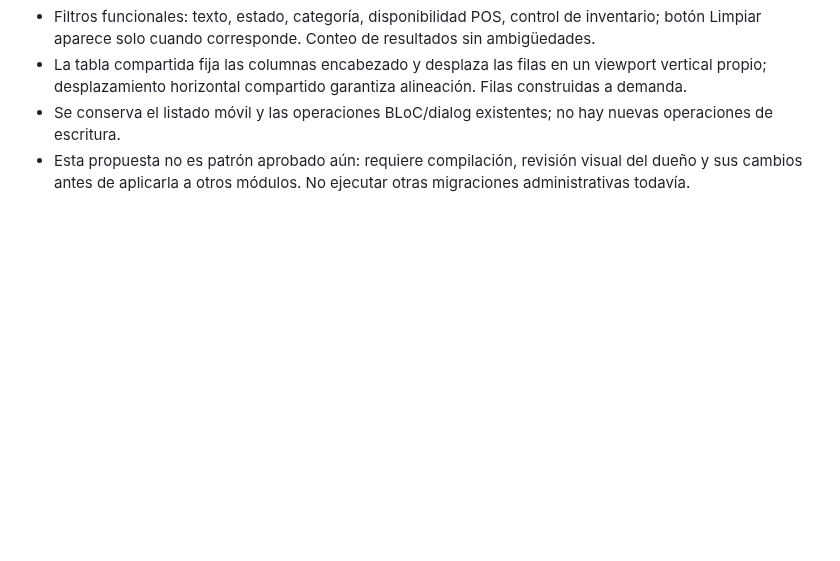
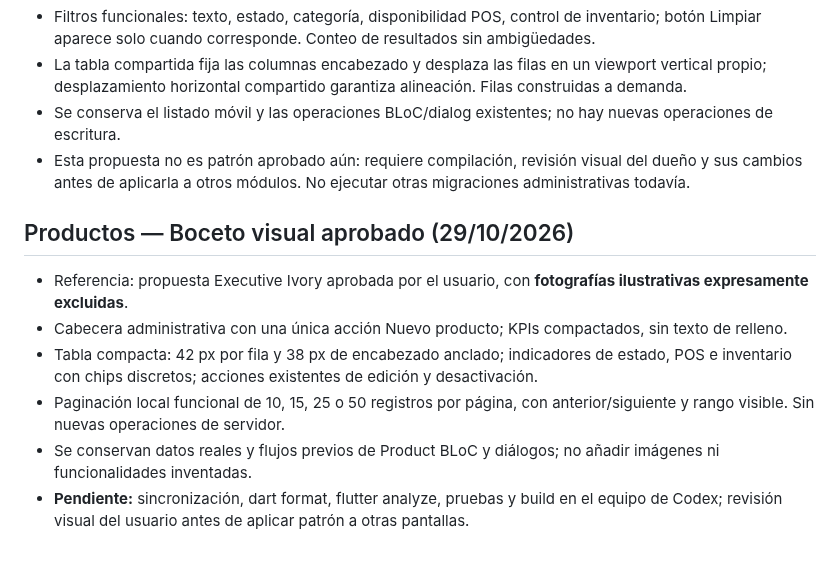
Before and after one commit to reySanchezDev/SmootControl, a Markdown page: Documentation/BACKOFFICE_V2_DESIGN_FOUNDATION.md, the part around the change. Rendered like a GitHub page; blank space fills up the shorter version.

Commit message:
docs(products): capture approved compact mockup constraints

```diff
--- a/Documentation/BACKOFFICE_V2_DESIGN_FOUNDATION.md
+++ b/Documentation/BACKOFFICE_V2_DESIGN_FOUNDATION.md
@@ -54,3 +54,11 @@ Ejecutar `dart format` de todos los archivos Dart modificados, `flutter analyze`
 - La tabla compartida fija las columnas encabezado y desplaza las filas en un viewport vertical propio; desplazamiento horizontal compartido garantiza alineación. Filas construidas a demanda.
 - Se conserva el listado móvil y las operaciones BLoC/dialog existentes; no hay nuevas operaciones de escritura.
 - Esta propuesta no es patrón aprobado aún: requiere compilación, revisión visual del dueño y sus cambios antes de aplicarla a otros módulos. No ejecutar otras migraciones administrativas todavía.
+
+## Productos — Boceto visual aprobado (29/10/2026)
+- Referencia: propuesta Executive Ivory aprobada por el usuario, con **fotografías ilustrativas expresamente excluidas**.
+- Cabecera administrativa con una única acción Nuevo producto; KPIs compactados, sin texto de relleno.
+- Tabla compacta: 42 px por fila y 38 px de encabezado anclado; indicadores de estado, POS e inventario con chips discretos; acciones existentes de edición y desactivación.
+- Paginación local funcional de 10, 15, 25 o 50 registros por página, con anterior/siguiente y rango visible. Sin nuevas operaciones de servidor.
+- Se conservan datos reales y flujos previos de Product BLoC y diálogos; no añadir imágenes ni funcionalidades inventadas.
+- **Pendiente:** sincronización, dart format, flutter analyze, pruebas y build en el equipo de Codex; revisión visual del usuario antes de aplicar patrón a otras pantallas.
```
